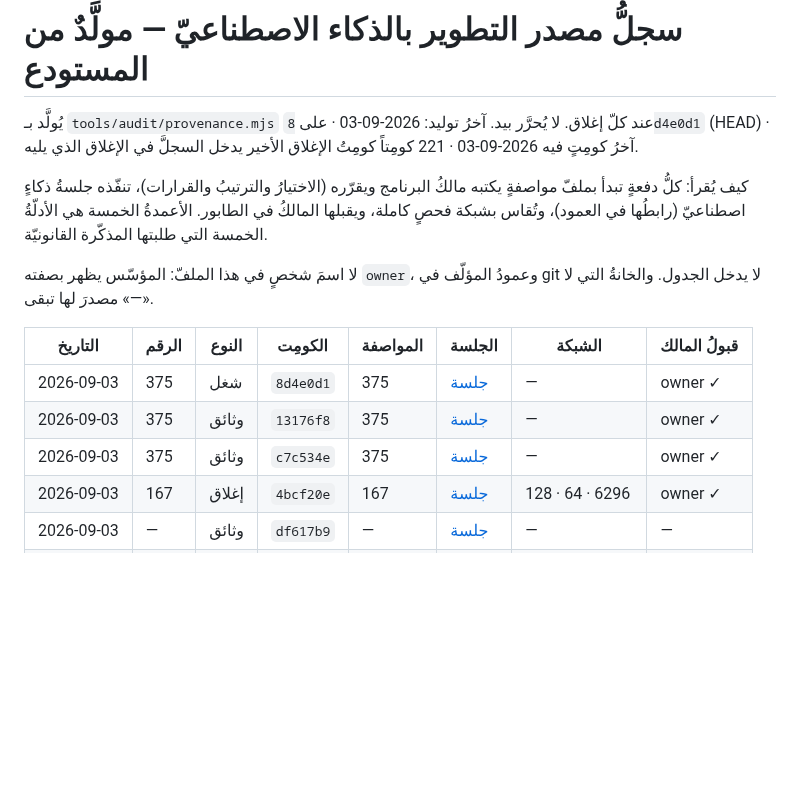
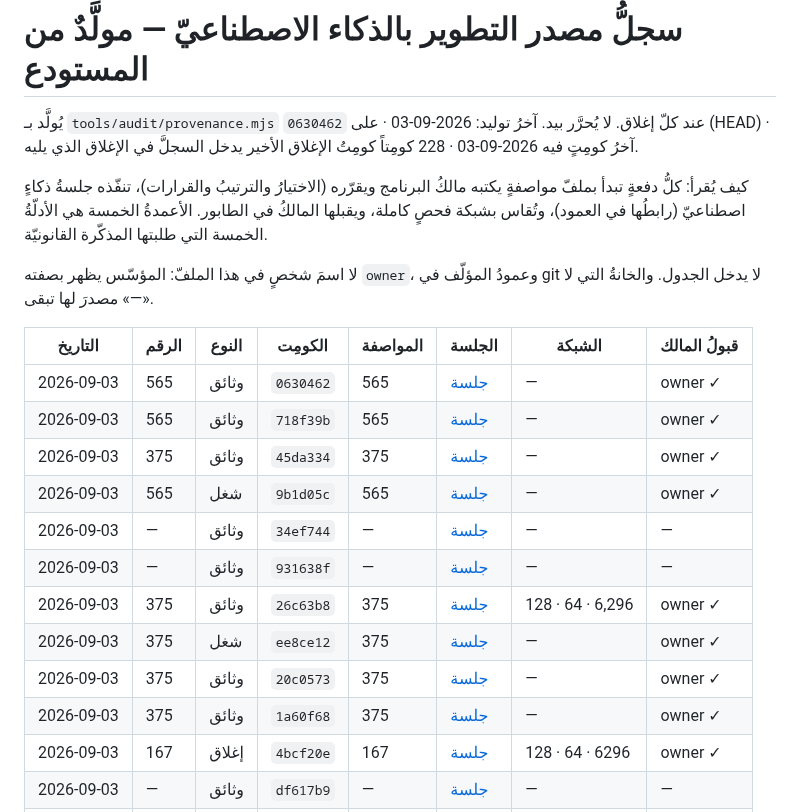
Before and after one commit to dbprime/Arabna, a Markdown page: docs/AI-PROVENANCE.md, the part around the change. Drawn GitHub-style; blank space fills up the shorter version.

```diff
--- a/docs/AI-PROVENANCE.md
+++ b/docs/AI-PROVENANCE.md
@@ -1,7 +1,7 @@
 # سجلُّ مصدر التطوير بالذكاء الاصطناعيّ — مولَّدٌ من المستودع
 
 يُولَّد بـ `tools/audit/provenance.mjs` عند كلّ إغلاق. لا يُحرَّر بيد.
-آخرُ توليد: 2026-09-03 · على `8d4e0d1` (HEAD) · آخرُ كومِتٍ فيه 2026-09-03 · 221 كومِتاً
+آخرُ توليد: 2026-09-03 · على `0630462` (HEAD) · آخرُ كومِتٍ فيه 2026-09-03 · 228 كومِتاً
 كومِتُ الإغلاق الأخير يدخل السجلَّ في الإغلاق الذي يليه.
 
 كيف يُقرأ: كلُّ دفعةٍ تبدأ بملفّ مواصفةٍ يكتبه مالكُ البرنامج ويقرّره
@@ -14,9 +14,16 @@ git لا يدخل الجدول. والخانةُ التي لا مصدرَ لها
 
 | التاريخ | الرقم | النوع | الكومِت | المواصفة | الجلسة | الشبكة | قبولُ المالك |
 |---|---|---|---|---|---|---|---|
-| 2026-09-03 | 375 | شغل | `8d4e0d1` | 375 | [جلسة](https://claude.ai/code/session_01FQktTvq1yNPmo67XBoW8hs) | — | owner ✓ |
-| 2026-09-03 | 375 | وثائق | `13176f8` | 375 | [جلسة](https://claude.ai/code/session_01FQktTvq1yNPmo67XBoW8hs) | — | owner ✓ |
-| 2026-09-03 | 375 | وثائق | `c7c534e` | 375 | [جلسة](https://claude.ai/code/session_01FQktTvq1yNPmo67XBoW8hs) | — | owner ✓ |
+| 2026-09-03 | 565 | وثائق | `0630462` | 565 | [جلسة](https://claude.ai/code/session_01FQktTvq1yNPmo67XBoW8hs) | — | owner ✓ |
+| 2026-09-03 | 565 | وثائق | `718f39b` | 565 | [جلسة](https://claude.ai/code/session_01FQktTvq1yNPmo67XBoW8hs) | — | owner ✓ |
+| 2026-09-03 | 375 | وثائق | `45da334` | 375 | [جلسة](https://claude.ai/code/session_01FQktTvq1yNPmo67XBoW8hs) | — | owner ✓ |
+| 2026-09-03 | 565 | شغل | `9b1d05c` | 565 | [جلسة](https://claude.ai/code/session_01FQktTvq1yNPmo67XBoW8hs) | — | owner ✓ |
+| 2026-09-03 | — | وثائق | `34ef744` | — | [جلسة](https://claude.ai/code/session_01FQktTvq1yNPmo67XBoW8hs) | — | — |
+| 2026-09-03 | — | وثائق | `931638f` | — | [جلسة](https://claude.ai/code/session_01FQktTvq1yNPmo67XBoW8hs) | — | — |
+| 2026-09-03 | 375 | وثائق | `26c63b8` | 375 | [جلسة](https://claude.ai/code/session_01FQktTvq1yNPmo67XBoW8hs) | 128 · 64 · 6,296 | owner ✓ |
+| 2026-09-03 | 375 | شغل | `ee8ce12` | 375 | [جلسة](https://claude.ai/code/session_01FQktTvq1yNPmo67XBoW8hs) | — | owner ✓ |
+| 2026-09-03 | 375 | وثائق | `20c0573` | 375 | [جلسة](https://claude.ai/code/session_01FQktTvq1yNPmo67XBoW8hs) | — | owner ✓ |
+| 2026-09-03 | 375 | وثائق | `1a60f68` | 375 | [جلسة](https://claude.ai/code/session_01FQktTvq1yNPmo67XBoW8hs) | — | owner ✓ |
 | 2026-09-03 | 167 | إغلاق | `4bcf20e` | 167 | [جلسة](https://claude.ai/code/session_01FQktTvq1yNPmo67XBoW8hs) | 128 · 64 · 6296 | owner ✓ |
 | 2026-09-03 | — | وثائق | `df617b9` | — | [جلسة](https://claude.ai/code/session_01FQktTvq1yNPmo67XBoW8hs) | — | — |
 | 2026-09-03 | 167 | شغل | `d84bc53` | 167 | [جلسة](https://claude.ai/code/session_01FQktTvq1yNPmo67XBoW8hs) | — | owner ✓ |
```
Also changed, not shown: docs/الحالة.md (+19 -0 lines), docs/الطابور.md (+1 -1 lines).
